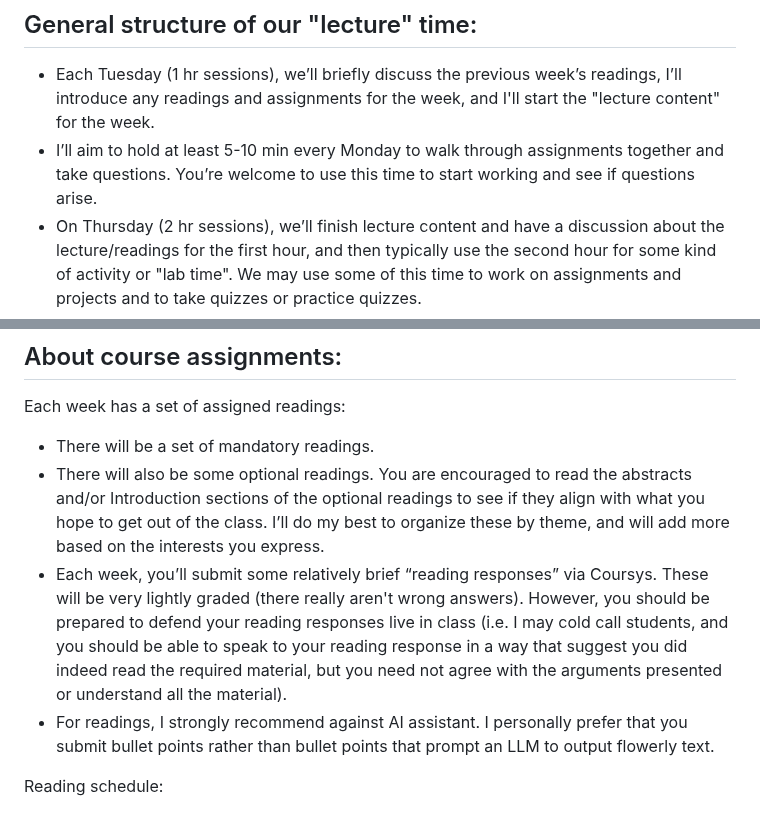
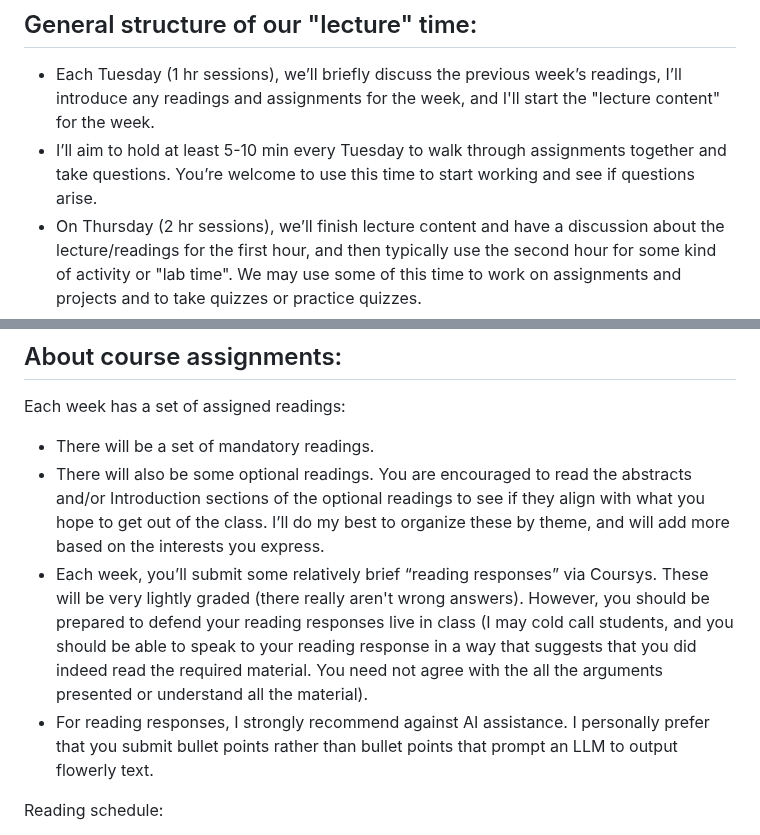
Before and after one commit to nickmvincent/cmpt419_spring2025, a Markdown page: syllabus.md, 2 parts joined by grey strips. Rendered like a GitHub page.

Commit message:
prepping for Fall 2025 clone, two minor typos

```diff
--- a/syllabus.md
+++ b/syllabus.md
@@ -12,7 +12,7 @@ We will have additional office hours by appointment and/or popular demand.
 ## General structure of our "lecture" time:
 
 - Each Tuesday (1 hr sessions), we’ll briefly discuss the previous week’s readings, I’ll introduce any readings and assignments for the week, and I'll start the "lecture content" for the week.
-- I’ll aim to hold at least 5-10 min every Monday to walk through assignments together and take questions. You’re welcome to use this time to start working and see if questions arise.
+- I’ll aim to hold at least 5-10 min every Tuesday to walk through assignments together and take questions. You’re welcome to use this time to start working and see if questions arise.
 - On Thursday (2 hr sessions), we’ll finish lecture content and have a discussion about the lecture/readings for the first hour, and then typically use the second hour for some kind of activity or "lab time". We may use some of this time to work on assignments and projects and to take quizzes or practice quizzes.
 - I’ll always take questions at the beginning and end of each lecture session. You’re always welcome to email me, but I may take 2-3 business days to respond to emails. Asking questions in class will provide a quicker response and your classmates may benefit from your questions as well!
 
@@ -24,8 +24,8 @@ Each week has a set of assigned readings:
 
 - There will be a set of mandatory readings.
 - There will also be some optional readings. You are encouraged to read the abstracts and/or Introduction sections of the optional readings to see if they align with what you hope to get out of the class. I’ll do my best to organize these by theme, and will add more based on the interests you express.
-- Each week, you’ll submit some relatively brief “reading responses” via Coursys. These will be very lightly graded (there really aren't wrong answers). However, you should be prepared to defend your reading responses live in class (i.e. I may cold call students, and you should be able to speak to your reading response in a way that suggest you did indeed read the required material, but you need not agree with the arguments presented or understand all the material).
-- For readings, I strongly recommend against AI assistant. I personally prefer that you submit bullet points rather than bullet points that prompt an LLM to output flowerly text.
+- Each week, you’ll submit some relatively brief “reading responses” via Coursys. These will be very lightly graded (there really aren't wrong answers). However, you should be prepared to defend your reading responses live in class (I may cold call students, and you should be able to speak to your reading response in a way that suggests that you did indeed read the required material. You need not agree with the all the arguments presented or understand all the material).
+- For reading responses, I strongly recommend against AI assistance. I personally prefer that you submit bullet points rather than bullet points that prompt an LLM to output flowerly text.
 
 Reading schedule:
 
```
